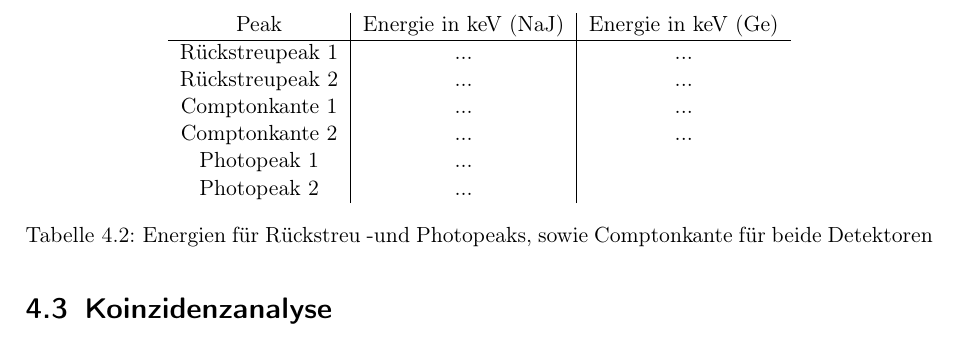
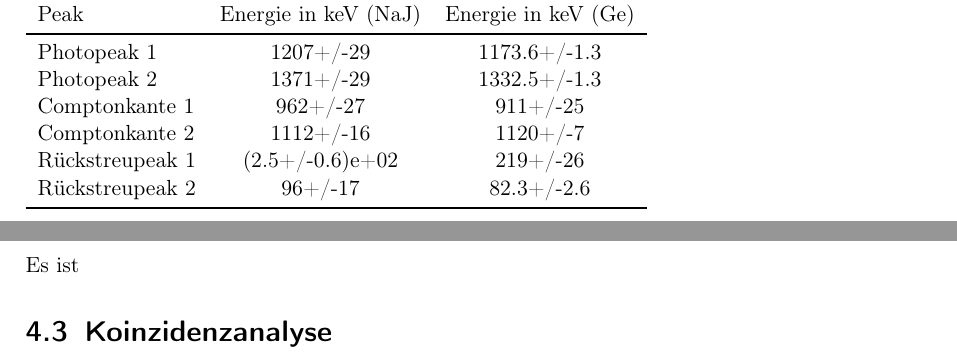
Before and after one commit to caesar2003/P4-Gamma-Coincidence-Spectroscopy, a LaTeX document (main.tex, which reads chapters/04.tex): part of page 12 of 13 before the commit and two parts of pages 12 and 13 of 14 after it, the two joined at a grey line, cut so that both start at the same text. Compiled offline with pdfLaTeX.

Commit message:
Updates from Overleaf

```diff
--- a/chapters/04.tex
+++ b/chapters/04.tex
@@ -96,23 +96,7 @@ Das aufgenommene Co60-Spektrum ist in \autoref{fig:Co60_spectrum} zu sehen. Es i
     \label{fig:Co60_spectrum}
 \end{figure}
 
-
-\begin{table}[H]
-\centering
-\begin{tabular}{c|c|c}
-Peak & Energie in keV (NaJ) & Energie in keV (Ge) \\
-\hline
-Rückstreupeak 1   & ...      & ...   \\
-Rückstreupeak 2    & ...     & ...   \\
-Comptonkante 1    & ...    & ...  \\
-Comptonkante 2    & ...      & ...   \\
-Photopeak 1   &...      &    \\
-Photopeak 2   & ...     &    \\
-\end{tabular}
-\caption{Energien für Rückstreu -und Photopeaks, sowie Comptonkante für beide Detektoren}
-\end{table}
-
-
-
+\include{include/energy_spectrum}
+Es ist
 
 \section{Koinzidenzanalyse}
```
